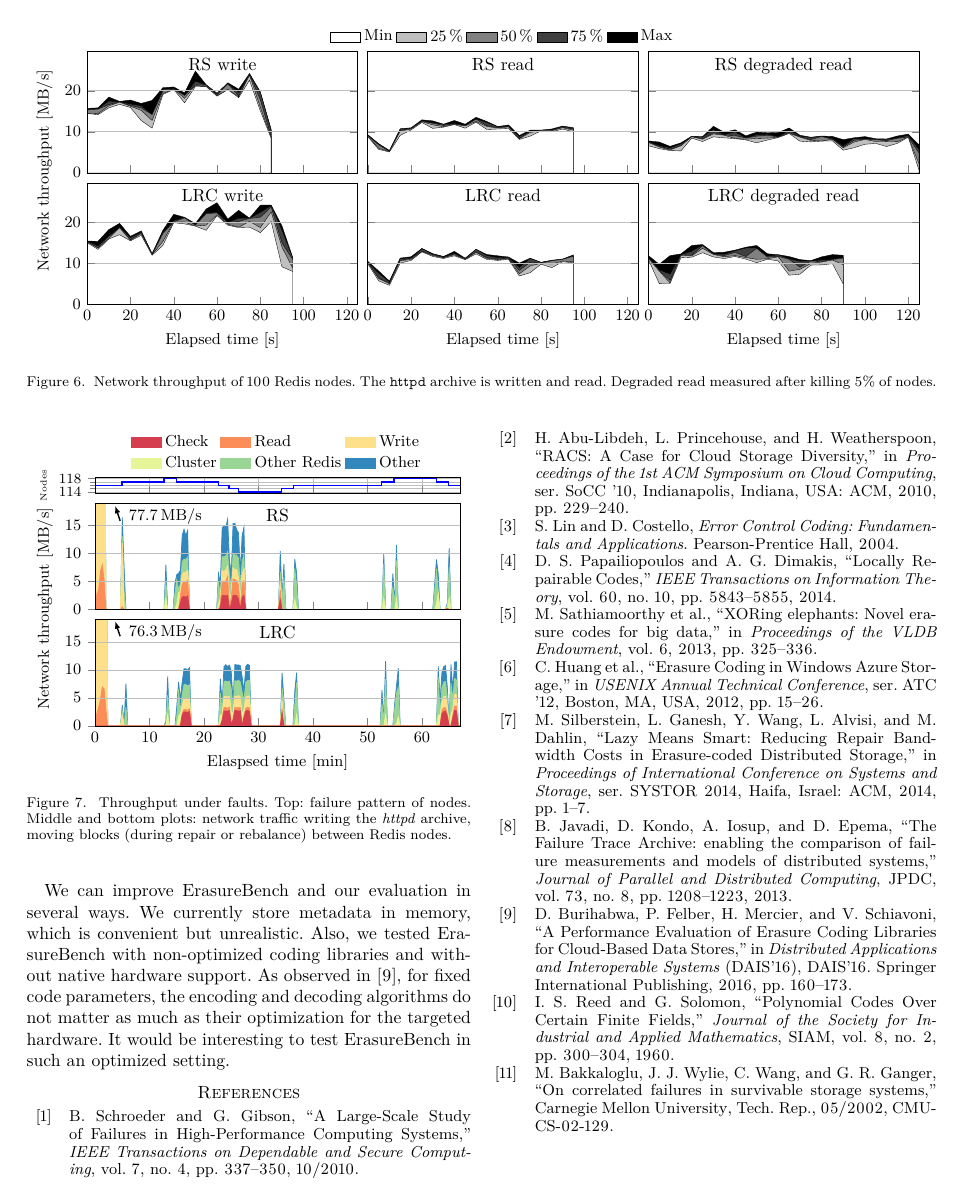
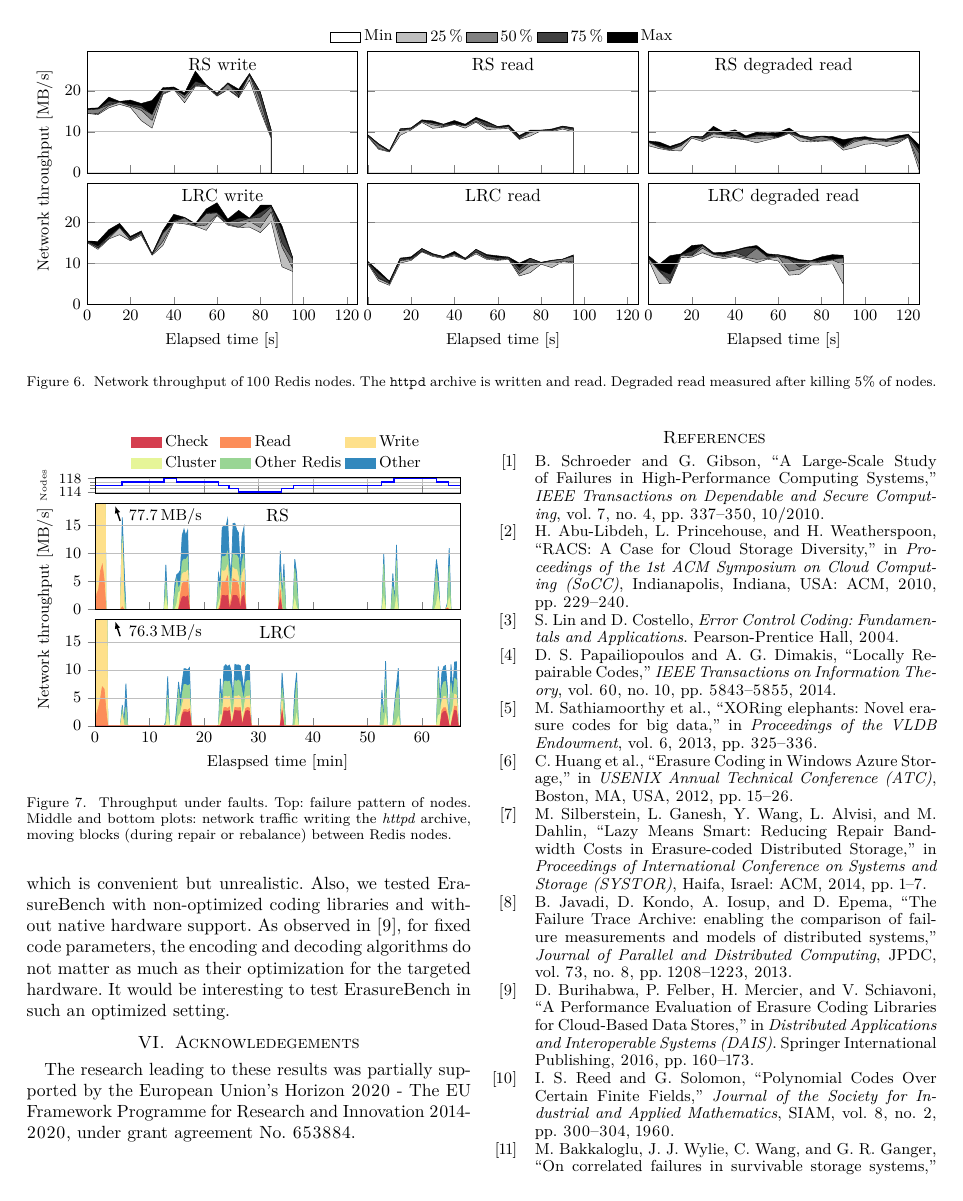
Before and after one commit to sebva/ErasureBench, a LaTeX paper (report/main.tex, which reads report/conclusion.tex, report/references.bib): page 6 of 6 before the commit and page 6 of 7 after it. Compiled offline with XeLaTeX; a missing font is replaced by an installed copy or a similar font; a LaTeX package or settings file that is missing is left out; TikZ figures are drawn from their code, not taken from saved files.

Commit message:
compression and acks

```diff
--- a/report/conclusion.tex
+++ b/report/conclusion.tex
@@ -4,6 +5,12 @@ The evaluation of erasure coding libraries in a realistic context is a difficult
 Unfortunately, simulations sweep important implementation details under the rug, and impacts the outcome and the lessons that practitioners and researchers can learn. In this paper we design, implement and evaluate ErasureBench, a modular framework to overcome these limitations.
 ErasureBench exposes a canonical file-system interface, allows to easily plug and test different erasure-coding libraries, can inject real-world failure traces, and can be deployed locally or on a cluster without any modifications to the source code.
 
-We test the validity of our prototype by evaluating the cost of two different erasure coding algorithms based on Reed-Solomon and Locally Repairable Codes. Our evaluation confirms well-known theoretical results on the efficiency of \ac{lrc} codes in large-scale settings.
+We test the validity of our prototype by evaluating the cost of two different erasure coding algorithms based on Reed-Solomon and Locally Repairable Codes.
+Our evaluation confirms well-known theoretical results on the efficiency of \ac{lrc} codes in large-scale settings.
 
-We can improve ErasureBench and our evaluation in several ways. We currently store metadata in memory, which is convenient but unrealistic. Also, we tested ErasureBench with non-optimized coding libraries and without native hardware support. As observed in~\cite{Burihabwa2016}, for fixed code parameters, the encoding and decoding algorithms do not matter as much as their optimization for the targeted hardware. It would be interesting to test ErasureBench in such an optimized setting.
+We can improve ErasureBench and our evaluation in several ways. We currently store metadata in memory, which is convenient but unrealistic.
+Also, we tested ErasureBench with non-optimized coding libraries and without native hardware support.
+As observed in~\cite{Burihabwa2016}, for fixed code parameters, the encoding and decoding algorithms do not matter as much as their optimization for the targeted hardware. It would be interesting to test ErasureBench in such an optimized setting.
+
+\section{Acknowledegements}
+The research leading to these results was partially supported by the European Union's Horizon 2020 -  The EU Framework Programme for Research and Innovation 2014-2020, under grant agreement No. 653884.
--- a/report/references.bib
+++ b/report/references.bib
@@ -18,8 +18,7 @@
                Jin Li and
                Sergey Yekhanin},
   title     = {Erasure {C}oding in {W}indows {A}zure {S}torage},
-  booktitle = {{USENIX Annual Technical Conference}},
-  series = {ATC '12},
+  booktitle = {{USENIX Annual Technical Conference (ATC)}},
   location  = {Boston, MA, USA},
   pages     = {15--26},
   year      = {2012},
@@ -74,8 +73,7 @@
 @inproceedings{racs,
     author = {Abu-Libdeh, Hussam and Princehouse, Lonnie and Weatherspoon, Hakim},
     title = {{{RACS}: A Case for Cloud Storage Diversity}},
-    booktitle = {{Proceedings of the 1st ACM Symposium on Cloud Computing}},
-    series = {SoCC '10},
+    booktitle = {{Proceedings of the 1st ACM Symposium on Cloud Computing (SoCC)}},
     year = {2010},
     isbn = {978-1-4503-0036-0},
     location = {Indianapolis, Indiana, USA},
@@ -157,8 +155,7 @@
     and Mercier, Hugues
     and Schiavoni, Valerio},
     title = {{A Performance Evaluation of Erasure Coding Libraries for Cloud-Based Data Stores}},
-    series = {DAIS'16},
-    booktitle = {{Distributed Applications and Interoperable Systems}},
+    booktitle = {{Distributed Applications and Interoperable Systems (DAIS)}},
     year = {2016},
     publisher = {Springer International Publishing},
     pages = {160--173},
@@ -178,8 +175,7 @@
 @inproceedings{Silberstein2014,
     author = {Silberstein, Mark and Ganesh, Lakshmi and Wang, Yang and Alvisi, Lorenzo and Dahlin, Mike},
     title = {{Lazy Means Smart: Reducing Repair Bandwidth Costs in Erasure-coded Distributed Storage}},
-    booktitle = {{Proceedings of International Conference on Systems and Storage}},
-    series = {SYSTOR 2014},
+    booktitle = {{Proceedings of International Conference on Systems and Storage (SYSTOR)}},
     year = {2014},
     isbn = {978-1-4503-2920-0},
     location = {Haifa, Israel},
```
Also changed, not shown: report/abstract.tex (+5 -2 lines), report/codes.tex (+3 -2 lines), report/evaluation.tex (+5 -3 lines), report/main.tex (+1 -1 lines), report/conclusion.tex (1 more changed lines).
